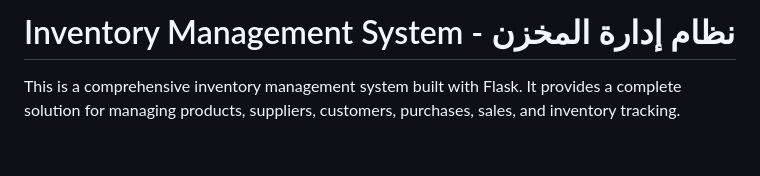
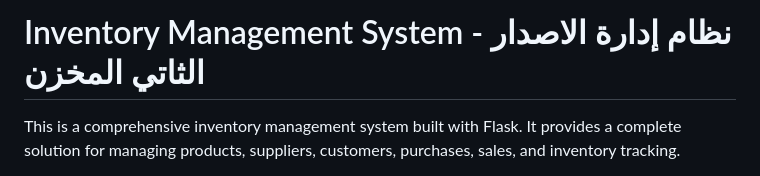
Before and after one commit to hafedEfheij/Inventory-management-system, a Markdown page: README.md, the part around the change. Drawn GitHub-style; blank space fills up the shorter version.

```diff
--- a/README.md
+++ b/README.md
@@ -1,4 +1,4 @@
-# Inventory Management System - نظام إدارة المخزن
+# Inventory Management System - نظام إدارة   الاصدار الثاتي المخزن
 
 This is a comprehensive inventory management system built with Flask. It provides a complete solution for managing products, suppliers, customers, purchases, sales, and inventory tracking.
 
```
